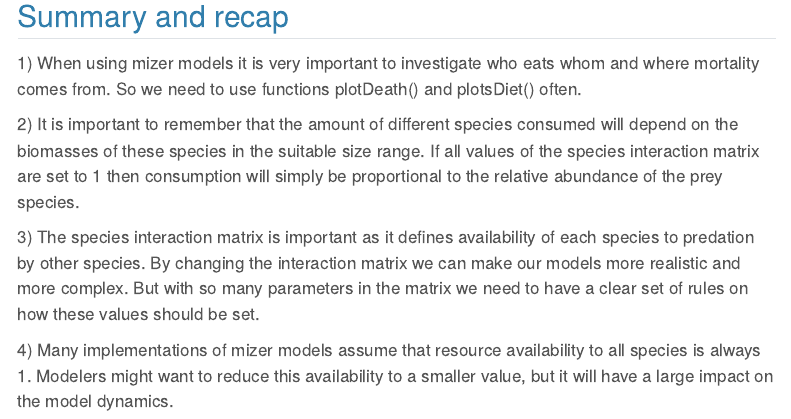
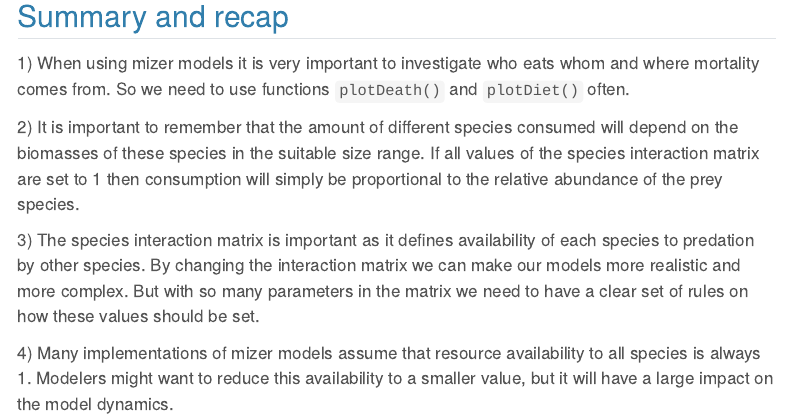
Before and after one commit to sizespectrum/mizerCourse_Aug22, a Quarto document (understand/species-interactions.qmd): the page in a window 1100 px wide, from 9660 px down. Rendered offline with R 4.5, knitr and Pandoc in place of Quarto, with nearby package versions; some code elsewhere in the file could not run offline; menus at the side of the page are left out; long lines of code are wrapped.

Commit message:
Fixing typo

```diff
--- a/understand/species-interactions.qmd
+++ b/understand/species-interactions.qmd
@@ -293,7 +293,7 @@ You will be prompted for your answer in the worksheet for this tutorial.
 
 ## Summary and recap
 
-1\) When using mizer models it is very important to investigate who eats whom and where mortality comes from. So we need to use functions plotDeath() and plotsDiet() often.
+1\) When using mizer models it is very important to investigate who eats whom and where mortality comes from. So we need to use functions `plotDeath()` and `plotDiet()` often.
 
 2\) It is important to remember that the amount of different species consumed will depend on the biomasses of these species in the suitable size range. If all values of the species interaction matrix are set to 1 then consumption will simply be proportional to the relative abundance of the prey species.
 
```
